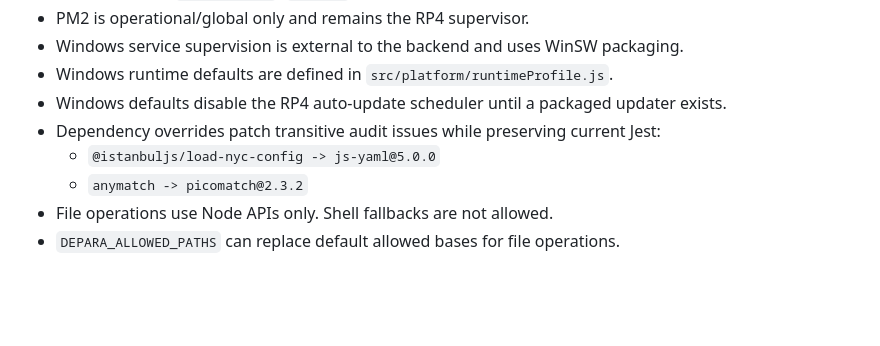
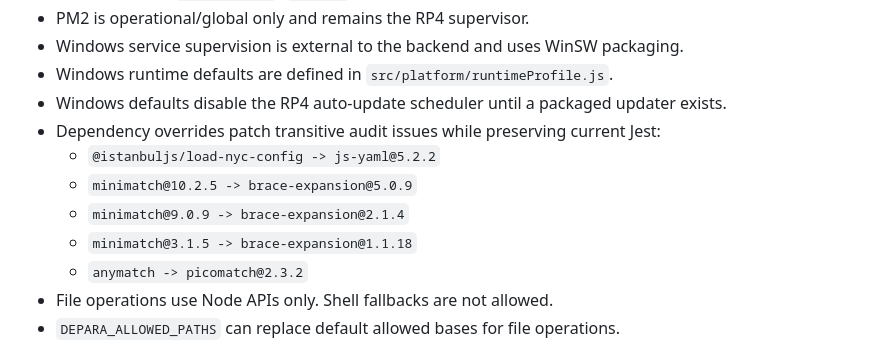
Before and after one commit to yopastorelli/DePara, a Markdown page: docs/README.md, the part around the change. Drawn GitHub-style; blank space fills up the shorter version.

Commit message:
docs: record patched dependency overrides

```diff
--- a/docs/README.md
+++ b/docs/README.md
@@ -52,7 +52,10 @@ Maintain DePara as a local-first file automation and slideshow product with safe
 - Windows runtime defaults are defined in `src/platform/runtimeProfile.js`.
 - Windows defaults disable the RP4 auto-update scheduler until a packaged updater exists.
 - Dependency overrides patch transitive audit issues while preserving current Jest:
-  - `@istanbuljs/load-nyc-config -> js-yaml@5.0.0`
+  - `@istanbuljs/load-nyc-config -> js-yaml@5.2.2`
+  - `minimatch@10.2.5 -> brace-expansion@5.0.9`
+  - `minimatch@9.0.9 -> brace-expansion@2.1.4`
+  - `minimatch@3.1.5 -> brace-expansion@1.1.18`
   - `anymatch -> picomatch@2.3.2`
 - File operations use Node APIs only. Shell fallbacks are not allowed.
 - `DEPARA_ALLOWED_PATHS` can replace default allowed bases for file operations.
```
